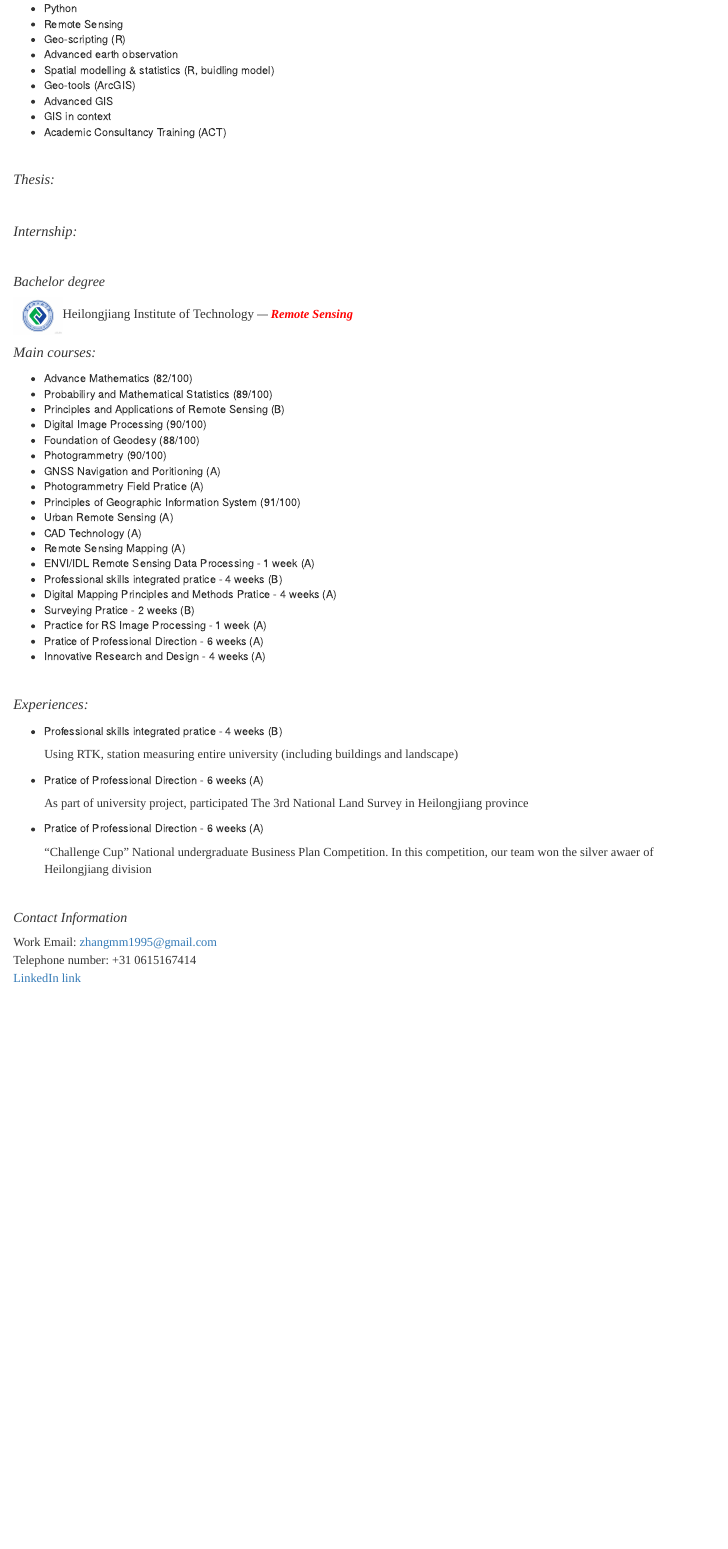
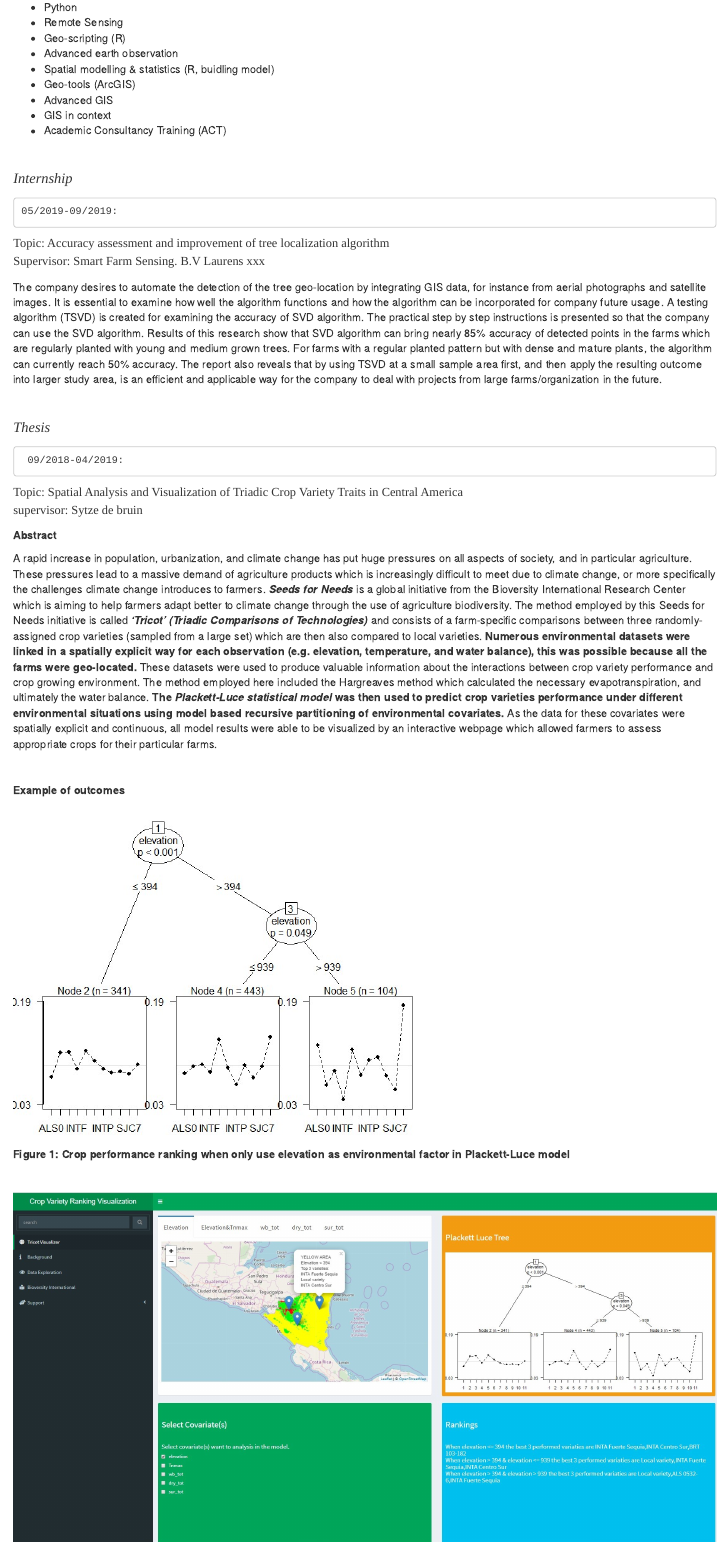
Before and after one commit to MengZhang127/MengZhang127.github.io, an R Markdown document (index.Rmd): the page in a window 1100 px wide, from 910 px down before the commit and from 970 px down after it, so that both start at the same text. The pictures show the output file index.html that the author committed with the source, opened offline; library style sheets and scripts come from the installed R packages.

Commit message:
5th_version
add Bachelor and master information

```diff
--- a/index.Rmd
+++ b/index.Rmd
@@ -49,14 +51,45 @@ Main courses:
 
 <br/>
 
+<p style="font-family:times;font-size:14pt;font-style:italic">
+Internship </p>    05/2019-09/2019:
+<p style="font-family:times;font-size:12pt;">
+Topic: Accuracy assessment and improvement of tree localization algorithm
+Supervisor: Smart Farm Sensing. BV  Laurens Bierens
+</p>
 
-<p style="font-family:times;font-size:14pt;font-style:italic">
-Thesis:
-</p>
+The company desires to automate the detection of the tree geo-location by integrating GIS data, for instance from aerial photographs and satellite images. It is essential to examine how well the algorithm functions and how the algorithm can be incorporated for company future usage. A testing algorithm (TSVD) is created in this research for examining the accuracy of SVD algorithm.
+
+
+The practical step by step instructions is presented so that the company can use the SVD algorithm. Results of this research show that SVD algorithm can bring nearly 85% accuracy of detected points in the farms which are regularly planted with young and medium grown trees. For farms with a regular planted pattern but with dense and mature plants, the algorithm can currently reach 50% accuracy. The report also reveals that by using TSVD at a small sample area first, and then apply the resulting outcome into larger study area, is an efficient and applicable way for the company to deal with projects from large farms/organization in the future.
+
 
 <br/>
 
 
 <p style="font-family:times;font-size:14pt;font-style:italic">
-Internship:
+Thesis </p>     09/2018-04/2019:
+<p style="font-family:times;font-size:12pt;">
+Topic: Spatial Analysis and Visualization of Triadic Crop Variety Traits in Central America
+supervisor: Sytze de bruin
 </p>
+
+**Abstract**
+
+A rapid increase in population, urbanization, and climate change has put huge pressures on all aspects of society, and in particular agriculture. These pressures lead to a massive demand of agriculture products which is increasingly difficult to meet due to climate change, or more specifically the challenges climate change introduces to farmers. _**Seeds for Needs**_ is a global initiative from the Bioversity International Research Center which is aiming to help farmers adapt better to climate change through the use of agriculture biodiversity. The method employed by this Seeds for Needs initiative is called _**‘Tricot’ (Triadic Comparisons of Technologies)**_ and consists of a farm-specific comparisons between three randomly-assigned crop varieties (sampled from a large set) which are then also compared to local varieties. **Numerous environmental datasets were linked in a spatially explicit way for each observation (e.g. elevation, temperature, and water balance), this was possible because all the farms were geo-located.** These datasets were used to produce valuable information about the interactions between crop variety performance and crop growing environment. The method employed here included the Hargreaves method which calculated the necessary evapotranspiration, and ultimately the water balance. **The _Plackett-Luce statistical model_ was then used to predict crop varieties performance under different environmental situations using model based recursive partitioning of environmental covariates.** As the data for these covariates were spatially explicit and continuous, all model results were able to be visualized by an interactive webpage which allowed farmers to assess appropriate crops for their particular farms.
+
+<br/>
+
+**Example of outcomes**
+
+<p align="left">
+<img style="float: middle;" src="figures/elevation.jpg" height = 80% width=60% ><p>
+**Figure 1: Crop performance ranking when only use elevation as environmental factor in Plackett-Luce model**
+
+
+
+<br/>
+
+<p align="left">
+<img style="float: middle;" src="figures/shiny.jpg"  >
+<p>
@@ -64,5 +99,3 @@ Internship:
 <br/>
 
 
-#### <span style="font-family:Papyrus;font-style:italic; ">Bachelor degree</span>
-<img style="float: middle;" src="figures/hlj.JPG" width=7%  ><span style="font-family:Papyrus; font-size:1.2em;">Heilongjiang Institute of Technology</span> --- <span style="font-family:Papyrus;font-size:12pt;font-style:italic;color:red;"> **Remote Sensing** </span>
@@ -101,8 +140,7 @@ Experiences:
 <p style="font-family: times, serif; font-size:12pt; font-style:italic">
 - Professional skills integrated pratice - 4 weeks (B) </p>
 <p style="font-family: times, serif; font-size:12pt">
-Using RTK, station measuring entire university (including buildings and landscape) </p>
+06/2016-07/2016, 5 students as a group measured all the buildings in the university within one month. We used digital levels, theodolites, and total station. As the team leader, I was in charge of making measure plans and analyze collected data. </p>
 <p style="font-family: times, serif; font-size:12pt; font-style:italic">
 - Pratice of Professional Direction - 6 weeks (A)  </p>
 <p style="font-family: times, serif; font-size:12pt">
-As part of university project, participated The 3rd National Land Survey in Heilongjiang province </p>
@@ -109,4 +150,3 @@ As part of university project, participated The 3rd National Land Survey in Heil
 <p style="font-family: times, serif; font-size:12pt; font-style:italic">
-- Pratice of Professional Direction - 6 weeks (A) </p>
+- Innovative Research and Design - 4 weeks (A)     </p>
 <p style="font-family: times, serif; font-size:12pt">
-"Challenge Cup" National undergraduate Business Plan Competition. In this competition, our team won the silver awaer of Heilongjiang division </p>
```
Also changed, not shown: figures/elevation.jpg (added), figures/shiny.jpg (added), figures/stars.jpg (added), figures/thesis_location.png (added), index.html, index.Rmd (24 more changed lines).
